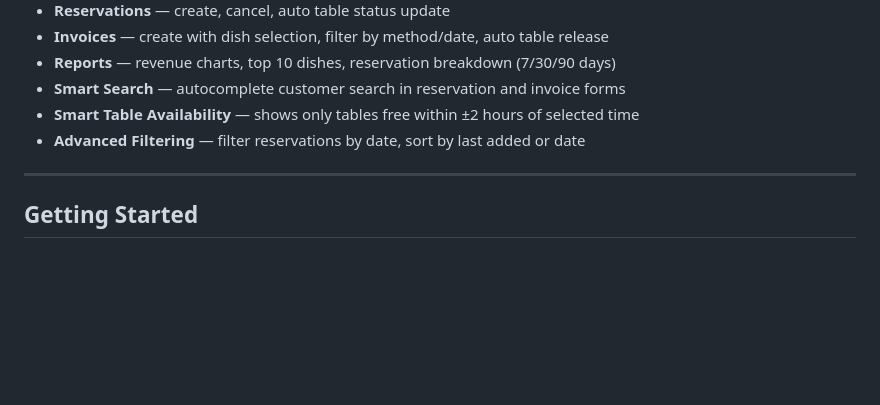
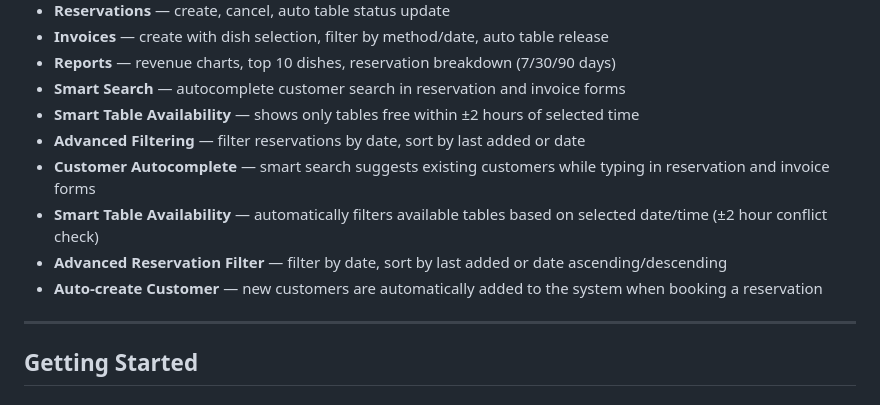
Before and after one commit to Camtus-286/Restaurant-Management-System, a Markdown page: README.md, the part around the change. Drawn GitHub-style; blank space fills up the shorter version.

```diff
--- a/README.md
+++ b/README.md
@@ -96,6 +96,10 @@ Restaurant-Management-System/
 -  **Smart Search** — autocomplete customer search in reservation and invoice forms
 -  **Smart Table Availability** — shows only tables free within ±2 hours of selected time
 -  **Advanced Filtering** — filter reservations by date, sort by last added or date
+-  **Customer Autocomplete** — smart search suggests existing customers while typing in reservation and invoice forms
+-  **Smart Table Availability** — automatically filters available tables based on selected date/time (±2 hour conflict check)
+-  **Advanced Reservation Filter** — filter by date, sort by last added or date ascending/descending
+-  **Auto-create Customer** — new customers are automatically added to the system when booking a reservation
 ---
 
 ## Getting Started
```
